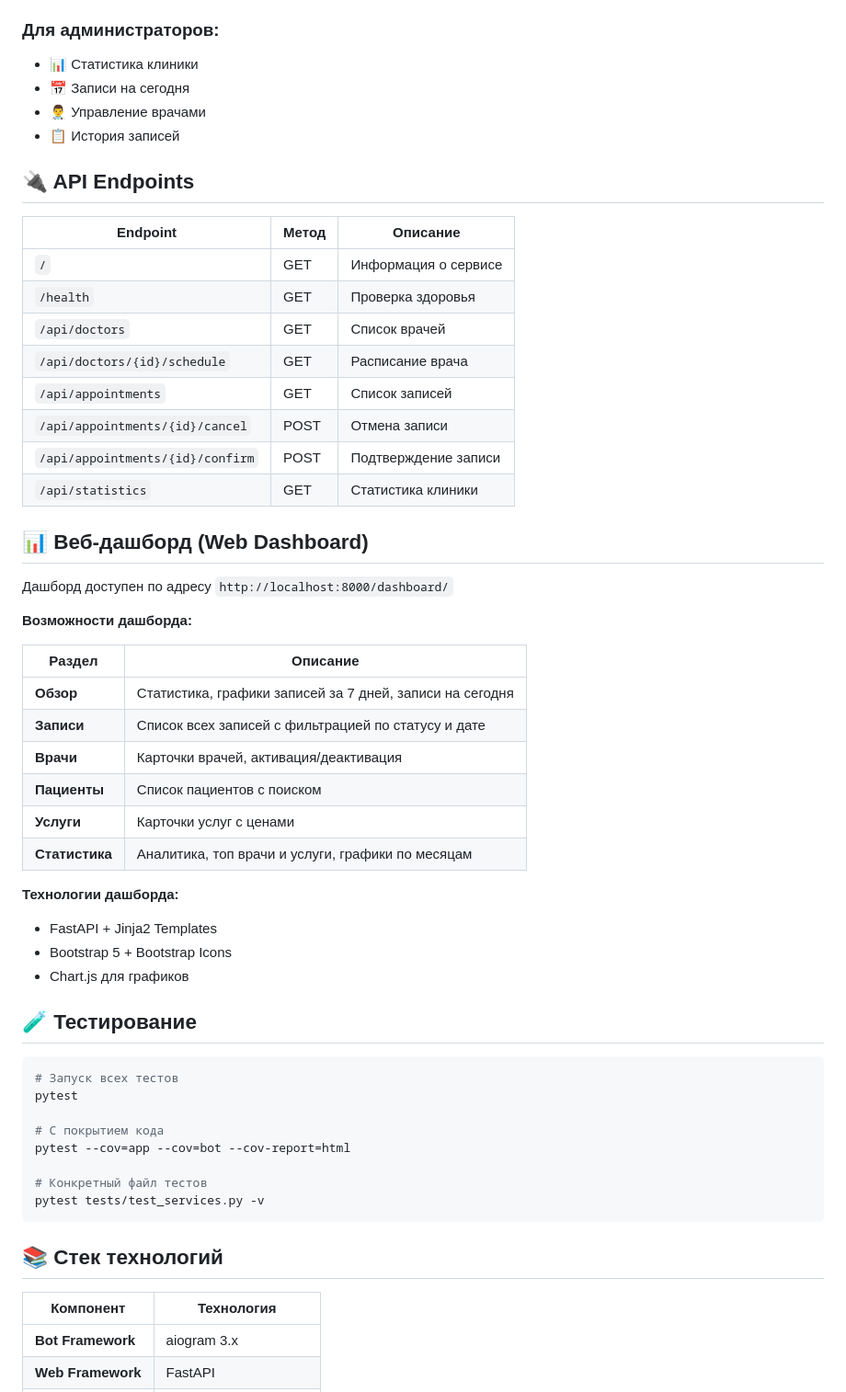
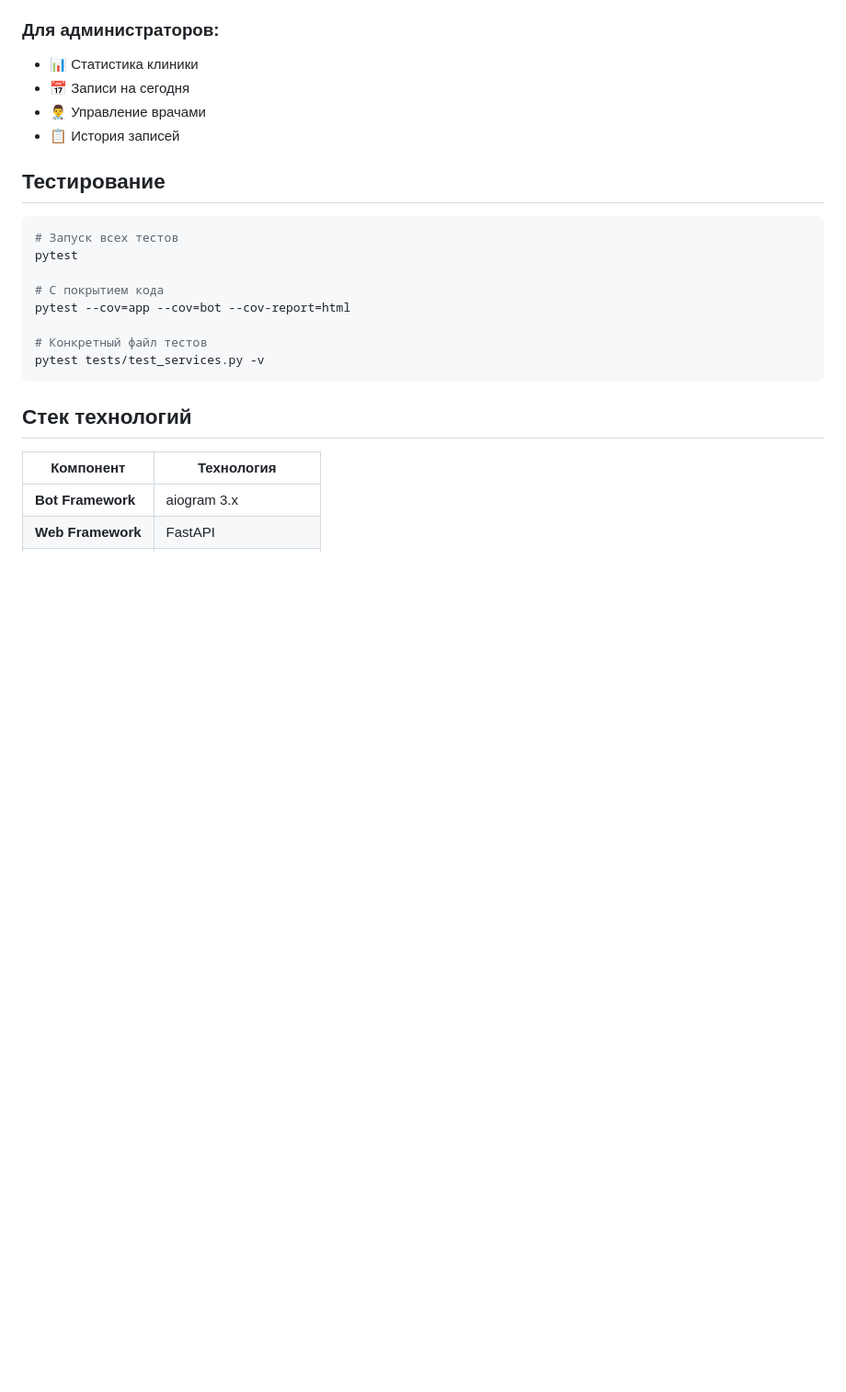
Before and after one commit to kotalincik/telegrambot, a Markdown page: README.md, the part around one of its changes. Shown at 92% size. GitHub-like rendering; blank space fills up the shorter version.

````diff
--- a/README.md
+++ b/README.md
@@ -116,40 +116,7 @@ API_PORT=8000
 - 👨‍⚕️ Управление врачами
 - 📋 История записей
 
-## 🔌 API Endpoints
-
-| Endpoint | Метод | Описание |
-|----------|-------|----------|
-| `/` | GET | Информация о сервисе |
-| `/health` | GET | Проверка здоровья |
-| `/api/doctors` | GET | Список врачей |
-| `/api/doctors/{id}/schedule` | GET | Расписание врача |
-| `/api/appointments` | GET | Список записей |
-| `/api/appointments/{id}/cancel` | POST | Отмена записи |
-| `/api/appointments/{id}/confirm` | POST | Подтверждение записи |
-| `/api/statistics` | GET | Статистика клиники |
-
-## 📊 Веб-дашборд (Web Dashboard)
-
-Дашборд доступен по адресу `http://localhost:8000/dashboard/`
-
-**Возможности дашборда:**
-
-| Раздел | Описание |
-|--------|----------|
-| **Обзор** | Статистика, графики записей за 7 дней, записи на сегодня |
-| **Записи** | Список всех записей с фильтрацией по статусу и дате |
-| **Врачи** | Карточки врачей, активация/деактивация |
-| **Пациенты** | Список пациентов с поиском |
-| **Услуги** | Карточки услуг с ценами |
-| **Статистика** | Аналитика, топ врачи и услуги, графики по месяцам |
-
-**Технологии дашборда:**
-- FastAPI + Jinja2 Templates
-- Bootstrap 5 + Bootstrap Icons
-- Chart.js для графиков
-
-## 🧪 Тестирование
+## Тестирование
 
 ```bash
 # Запуск всех тестов
@@ -162,7 +129,7 @@ pytest --cov=app --cov=bot --cov-report=html
 pytest tests/test_services.py -v
 ```
 
-## 📚 Стек технологий
+## Стек технологий
 
 | Компонент | Технология |
 |-----------|------------|
````
Also changed, not shown: other parts of README.md (+6 -6 lines).
